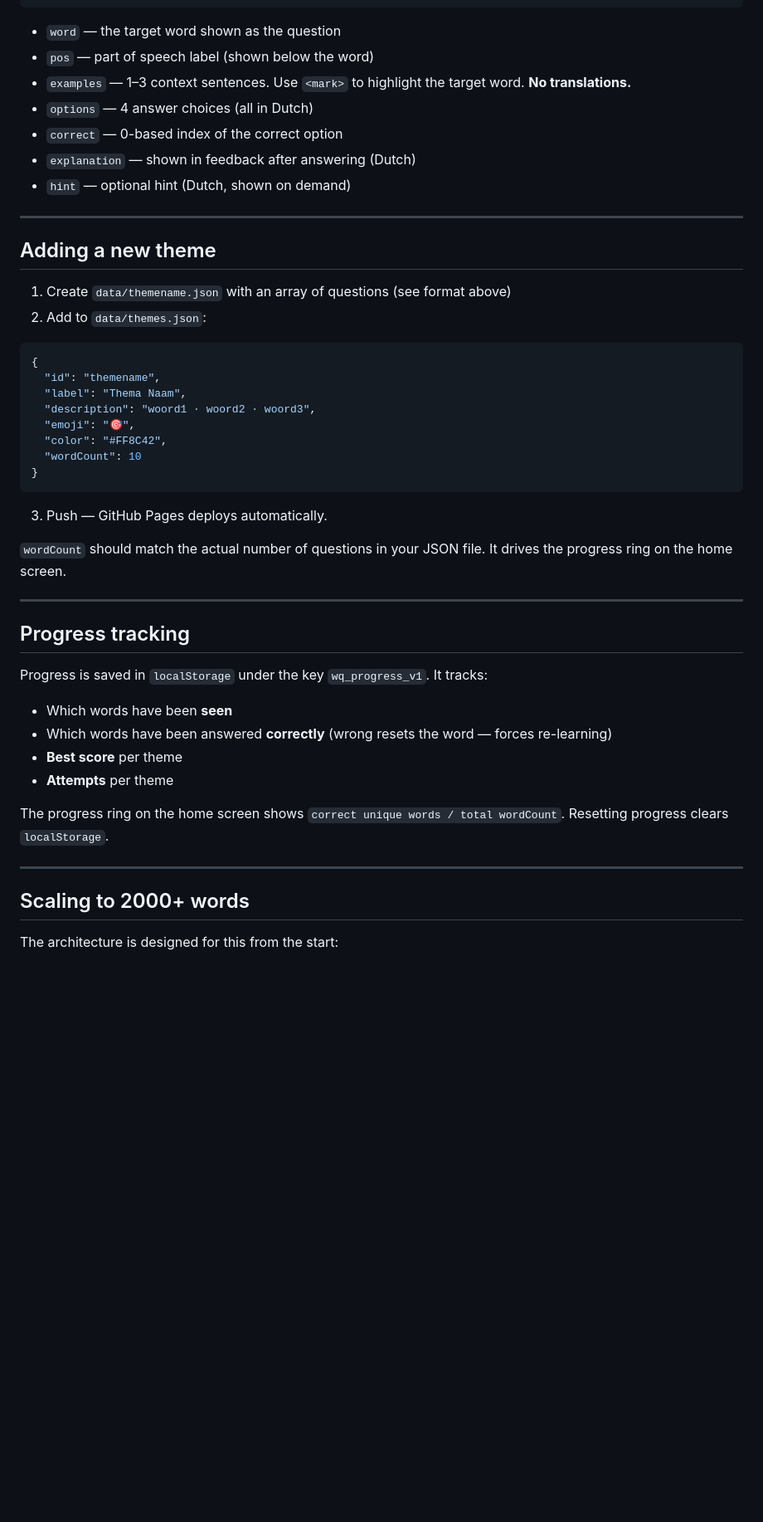
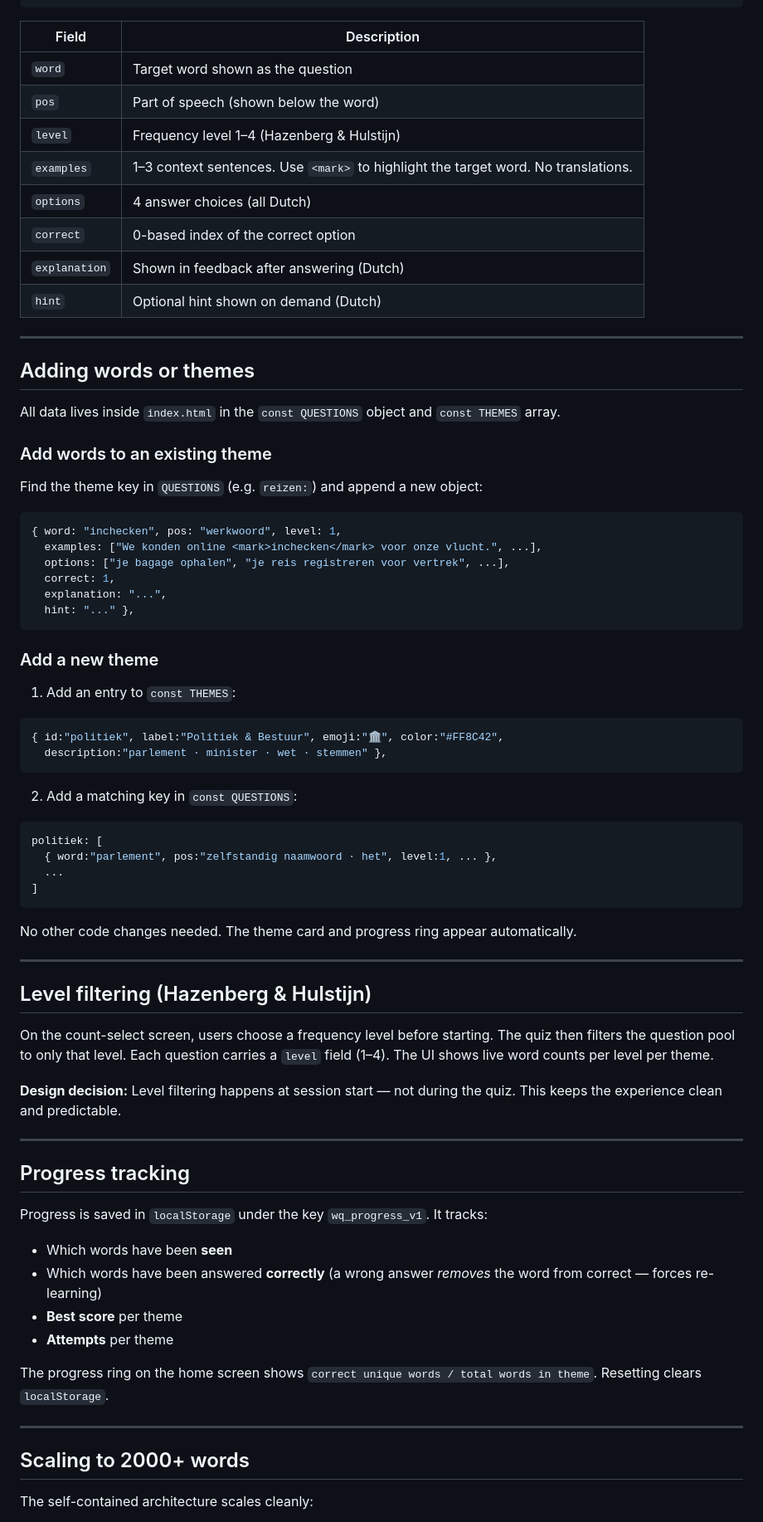
Before and after one commit to chardrizard/woordenschat-B1-quiz, a Markdown page: README.md, the part around one of its changes. Shown at 83% size. GitHub-like rendering; blank space fills up the shorter version.

````diff
--- a/README.md
+++ b/README.md
@@ -75,35 +82,63 @@ Each question in a theme JSON file:
 }
 ```
 
-- `word` — the target word shown as the question
-- `pos` — part of speech label (shown below the word)
-- `examples` — 1–3 context sentences. Use `<mark>` to highlight the target word. **No translations.**
-- `options` — 4 answer choices (all in Dutch)
-- `correct` — 0-based index of the correct option
-- `explanation` — shown in feedback after answering (Dutch)
-- `hint` — optional hint (Dutch, shown on demand)
+| Field | Description |
+|-------|-------------|
+| `word` | Target word shown as the question |
+| `pos` | Part of speech (shown below the word) |
+| `level` | Frequency level 1–4 (Hazenberg & Hulstijn) |
+| `examples` | 1–3 context sentences. Use `<mark>` to highlight the target word. No translations. |
+| `options` | 4 answer choices (all Dutch) |
+| `correct` | 0-based index of the correct option |
+| `explanation` | Shown in feedback after answering (Dutch) |
+| `hint` | Optional hint shown on demand (Dutch) |
 
 ---
 
-## Adding a new theme
+## Adding words or themes
 
-1. Create `data/themename.json` with an array of questions (see format above)
-2. Add to `data/themes.json`:
+All data lives inside `index.html` in the `const QUESTIONS` object and `const THEMES` array.
 
-```json
-{
-  "id": "themename",
-  "label": "Thema Naam",
-  "description": "woord1 · woord2 · woord3",
-  "emoji": "🎯",
-  "color": "#FF8C42",
-  "wordCount": 10
-}
+### Add words to an existing theme
+
+Find the theme key in `QUESTIONS` (e.g. `reizen:`) and append a new object:
+
+```js
+{ word: "inchecken", pos: "werkwoord", level: 1,
+  examples: ["We konden online <mark>inchecken</mark> voor onze vlucht.", ...],
+  options: ["je bagage ophalen", "je reis registreren voor vertrek", ...],
+  correct: 1,
+  explanation: "...",
+  hint: "..." },
 ```
 
-3. Push — GitHub Pages deploys automatically.
+### Add a new theme
 
-`wordCount` should match the actual number of questions in your JSON file. It drives the progress ring on the home screen.
+1. Add an entry to `const THEMES`:
+
+```js
+{ id:"politiek", label:"Politiek & Bestuur", emoji:"🏛️", color:"#FF8C42",
+  description:"parlement · minister · wet · stemmen" },
+```
+
+2. Add a matching key in `const QUESTIONS`:
+
+```js
+politiek: [
+  { word:"parlement", pos:"zelfstandig naamwoord · het", level:1, ... },
+  ...
+]
+```
+
+No other code changes needed. The theme card and progress ring appear automatically.
+
+---
+
+## Level filtering (Hazenberg & Hulstijn)
+
+On the count-select screen, users choose a frequency level before starting. The quiz then filters the question pool to only that level. Each question carries a `level` field (1–4). The UI shows live word counts per level per theme.
+
+**Design decision:** Level filtering happens at session start — not during the quiz. This keeps the experience clean and predictable.
 
 ---
 
@@ -112,15 +147,15 @@ Each question in a theme JSON file:
 Progress is saved in `localStorage` under the key `wq_progress_v1`. It tracks:
 
 - Which words have been **seen**
-- Which words have been answered **correctly** (wrong resets the word — forces re-learning)
+- Which words have been answered **correctly** (a wrong answer *removes* the word from correct — forces re-learning)
 - **Best score** per theme
 - **Attempts** per theme
 
-The progress ring on the home screen shows `correct unique words / total wordCount`. Resetting progress clears `localStorage`.
+The progress ring on the home screen shows `correct unique words / total words in theme`. Resetting clears `localStorage`.
 
 ---
 
 ## Scaling to 2000+ words
 
-The architecture is designed for this from the start:
+The self-contained architecture scales cleanly:
 
````
Also changed, not shown: other parts of README.md (+81 -68 lines).
